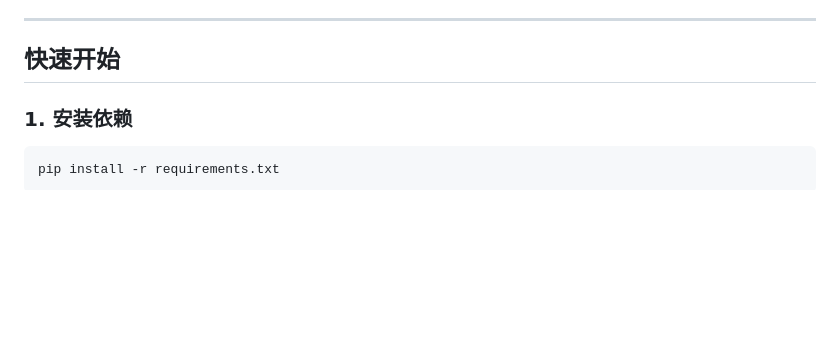
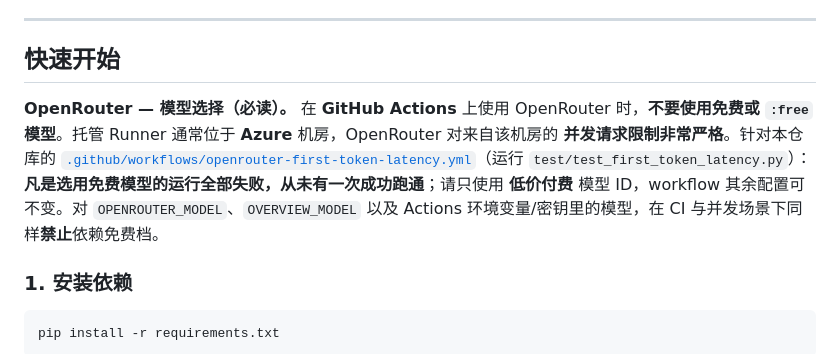
Before and after one commit to JunstinLee/TechPulse, a Markdown page: README-CN.md, the part around the change. Drawn GitHub-style; blank space fills up the shorter version.

```diff
--- a/README-CN.md
+++ b/README-CN.md
@@ -96,6 +96,8 @@ graph LR
 ---
 
 ## 快速开始
+
+**OpenRouter — 模型选择（必读）。** 在 **GitHub Actions** 上使用 OpenRouter 时，**不要使用免费或 `:free` 模型**。托管 Runner 通常位于 **Azure** 机房，OpenRouter 对来自该机房的 **并发请求限制非常严格**。针对本仓库的 [`.github/workflows/openrouter-first-token-latency.yml`](.github/workflows/openrouter-first-token-latency.yml)（运行 `test/test_first_token_latency.py`）：**凡是选用免费模型的运行全部失败，从未有一次成功跑通**；请只使用 **低价付费** 模型 ID，workflow 其余配置可不变。对 `OPENROUTER_MODEL`、`OVERVIEW_MODEL` 以及 Actions 环境变量/密钥里的模型，在 CI 与并发场景下同样**禁止**依赖免费档。
 
 ### 1. 安装依赖
 
```
Also changed, not shown: README.md (+2 -0 lines).
